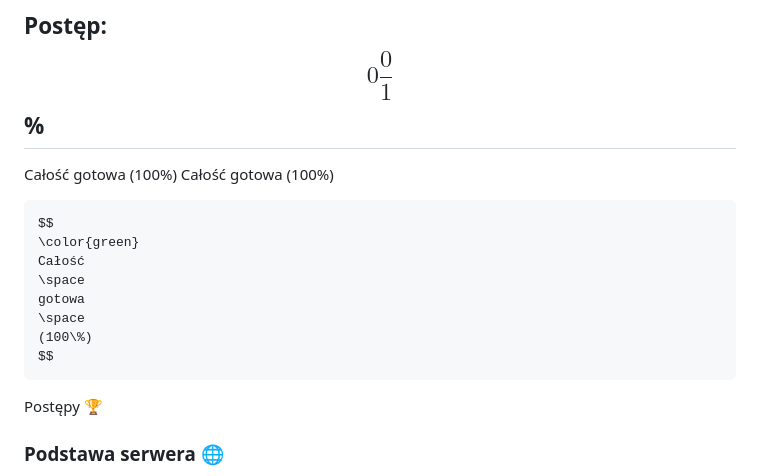
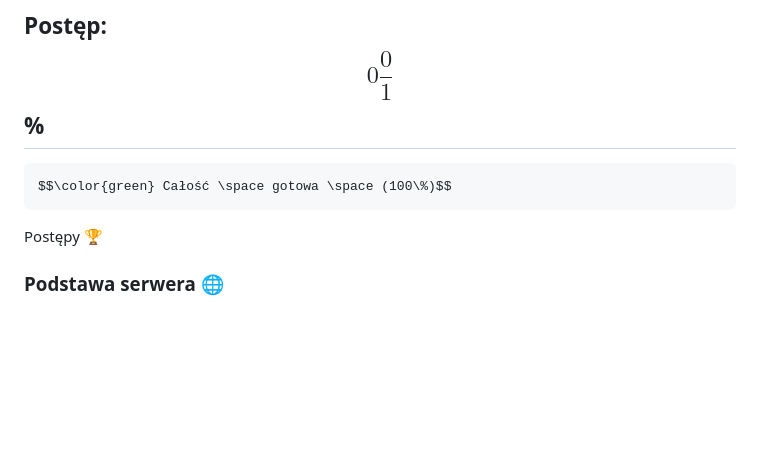
Before and after one commit to Mio-coder/KomunikatorC-server, a Markdown page: README.md, the part around the change. Drawn GitHub-style; blank space fills up the shorter version.

````diff
--- a/README.md
+++ b/README.md
@@ -75,17 +75,8 @@ db.py get <user>            - gets password about
 
 ## Postęp: $$0\frac{0}{1}$$%
 
-<span style="color: #00ff00"> Całość gotowa     (100%) </span>
-<font color="#00ff00"> Całość gotowa     (100%) </font>
 ```math
-$$
-\color{green}
-Całość
-\space
-gotowa
-\space
-(100\%)
-$$
+$$\color{green} Całość \space gotowa \space (100\%)$$
 ```
 <summary> Postępy 🏆 </summary>
 
````
